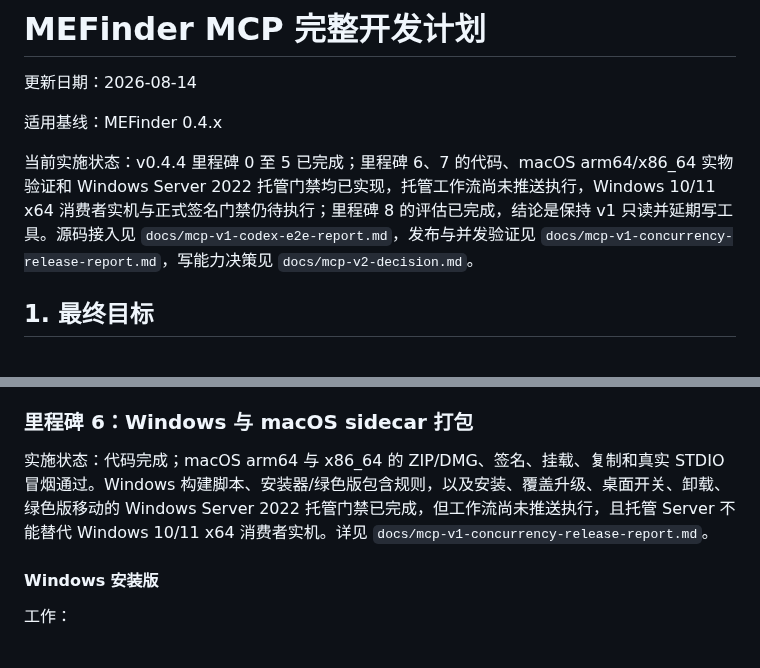
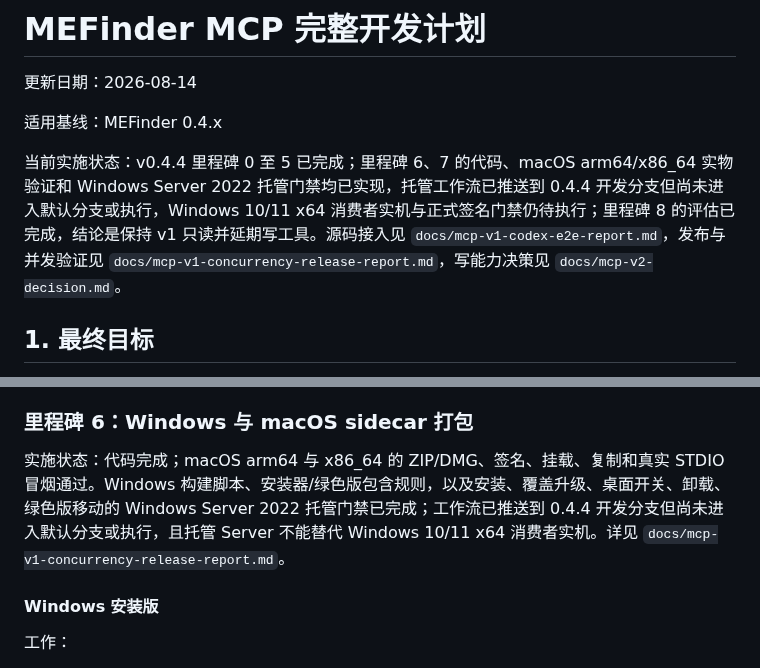
Before and after one commit to sabercomo/MEFinder, a Markdown page: docs/mcp-development-plan.md, 2 parts joined by grey strips. Rendered like a GitHub page.

```diff
--- a/docs/mcp-development-plan.md
+++ b/docs/mcp-development-plan.md
@@ -4,7 +4,7 @@
 
 适用基线：MEFinder 0.4.x
 
-当前实施状态：v0.4.4 里程碑 0 至 5 已完成；里程碑 6、7 的代码、macOS arm64/x86_64 实物验证和 Windows Server 2022 托管门禁均已实现，托管工作流尚未推送执行，Windows 10/11 x64 消费者实机与正式签名门禁仍待执行；里程碑 8 的评估已完成，结论是保持 v1 只读并延期写工具。源码接入见 `docs/mcp-v1-codex-e2e-report.md`，发布与并发验证见 `docs/mcp-v1-concurrency-release-report.md`，写能力决策见 `docs/mcp-v2-decision.md`。
+当前实施状态：v0.4.4 里程碑 0 至 5 已完成；里程碑 6、7 的代码、macOS arm64/x86_64 实物验证和 Windows Server 2022 托管门禁均已实现，托管工作流已推送到 0.4.4 开发分支但尚未进入默认分支或执行，Windows 10/11 x64 消费者实机与正式签名门禁仍待执行；里程碑 8 的评估已完成，结论是保持 v1 只读并延期写工具。源码接入见 `docs/mcp-v1-codex-e2e-report.md`，发布与并发验证见 `docs/mcp-v1-concurrency-release-report.md`，写能力决策见 `docs/mcp-v2-decision.md`。
 
 ## 1. 最终目标
 
@@ -398,7 +398,7 @@ STDOUT 只允许 MCP 协议帧。日志写入 STDERR；发布版是否同时写
 
 ### 里程碑 6：Windows 与 macOS sidecar 打包
 
-实施状态：代码完成；macOS arm64 与 x86_64 的 ZIP/DMG、签名、挂载、复制和真实 STDIO 冒烟通过。Windows 构建脚本、安装器/绿色版包含规则，以及安装、覆盖升级、桌面开关、卸载、绿色版移动的 Windows Server 2022 托管门禁已完成，但工作流尚未推送执行，且托管 Server 不能替代 Windows 10/11 x64 消费者实机。详见 `docs/mcp-v1-concurrency-release-report.md`。
+实施状态：代码完成；macOS arm64 与 x86_64 的 ZIP/DMG、签名、挂载、复制和真实 STDIO 冒烟通过。Windows 构建脚本、安装器/绿色版包含规则，以及安装、覆盖升级、桌面开关、卸载、绿色版移动的 Windows Server 2022 托管门禁已完成；工作流已推送到 0.4.4 开发分支但尚未进入默认分支或执行，且托管 Server 不能替代 Windows 10/11 x64 消费者实机。详见 `docs/mcp-v1-concurrency-release-report.md`。
 
 #### Windows 安装版
 
```
Also changed, not shown: docs/mcp-v1-concurrency-release-report.md (+2 -2 lines).
